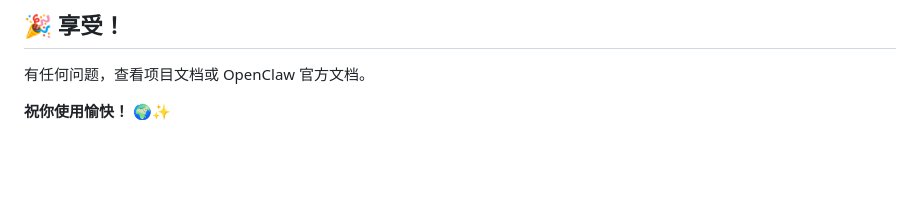
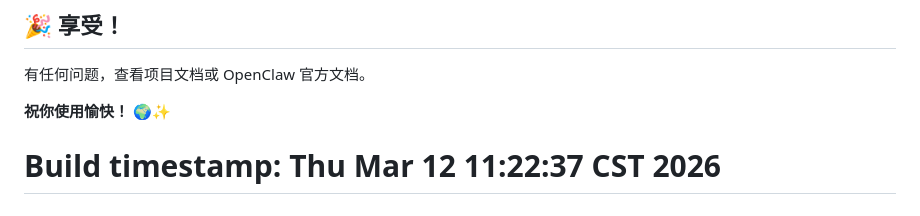
Before and after one commit to tangxiaomei2026/inbound-tourism-hub, a Markdown page: README.md, the part around the change. GitHub-like rendering; blank space fills up the shorter version.

Commit message:
Force rebuild: Thu Mar 12 11:22:37 CST 2026

```diff
--- a/README.md
+++ b/README.md
@@ -283,3 +283,4 @@ MIT License - 自由使用和修改
 有任何问题，查看项目文档或 OpenClaw 官方文档。
 
 **祝你使用愉快！** 🌍✨
+# Build timestamp: Thu Mar 12 11:22:37 CST 2026
```
